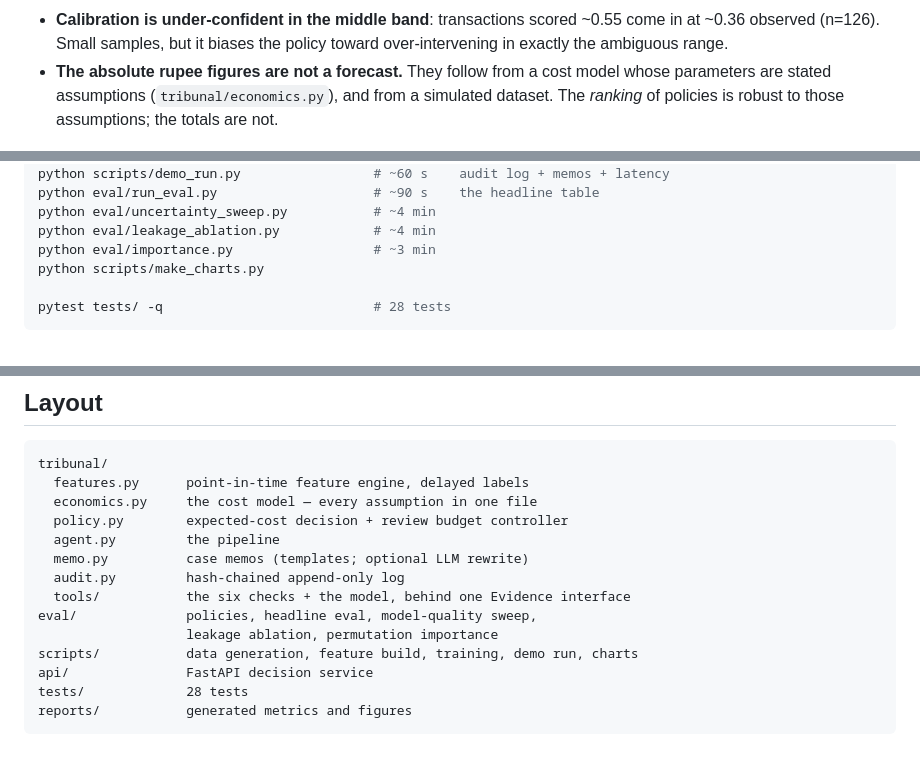
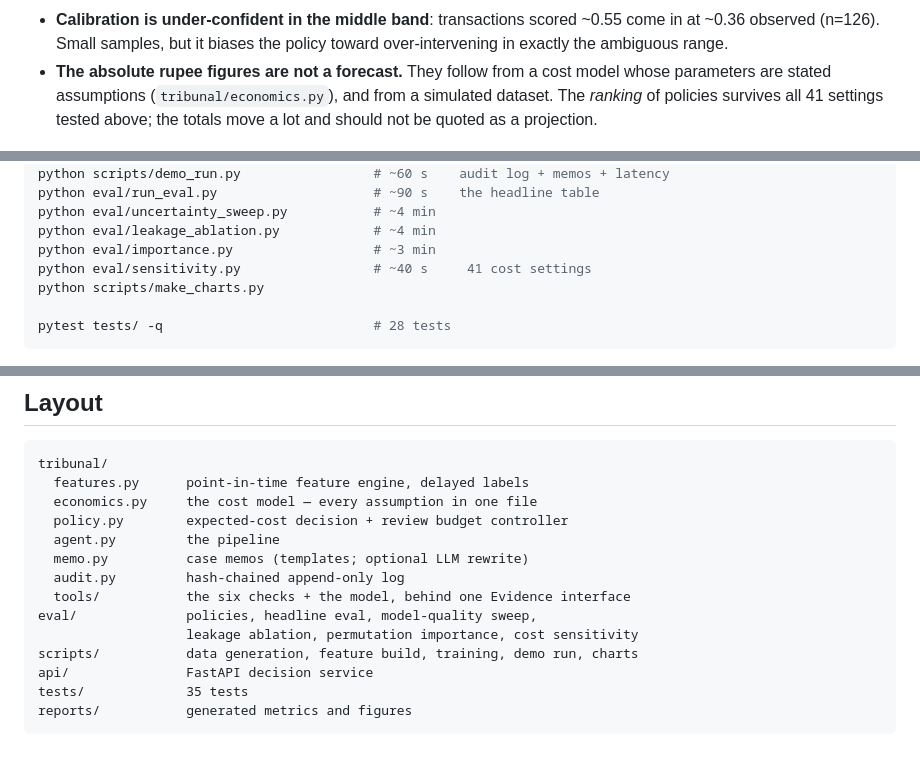
Before and after one commit to Artic853/tribunal, a Markdown page: README.md, 3 parts joined by grey strips. GitHub-like rendering.

````diff
--- a/README.md
+++ b/README.md
@@ -186,8 +228,8 @@ regression test.
   over-intervening in exactly the ambiguous range.
 - **The absolute rupee figures are not a forecast.** They follow from a cost model
   whose parameters are stated assumptions (`tribunal/economics.py`), and from a
-  simulated dataset. The *ranking* of policies is robust to those assumptions; the
-  totals are not.
+  simulated dataset. The *ranking* of policies survives all 41 settings tested
+  above; the totals move a lot and should not be quoted as a projection.
 
 ![Calibration](reports/calibration.png)
 
@@ -320,6 +362,7 @@ python eval/run_eval.py                    # ~90 s    the headline table
 python eval/uncertainty_sweep.py           # ~4 min
 python eval/leakage_ablation.py            # ~4 min
 python eval/importance.py                  # ~3 min
+python eval/sensitivity.py                 # ~40 s     41 cost settings
 python scripts/make_charts.py
 
 pytest tests/ -q                           # 28 tests
@@ -387,9 +430,9 @@ tribunal/
   audit.py         hash-chained append-only log
   tools/           the six checks + the model, behind one Evidence interface
 eval/              policies, headline eval, model-quality sweep,
-                   leakage ablation, permutation importance
+                   leakage ablation, permutation importance, cost sensitivity
 scripts/           data generation, feature build, training, demo run, charts
 api/               FastAPI decision service
-tests/             28 tests
+tests/             35 tests
 reports/           generated metrics and figures
 ```
````
Also changed, not shown: other parts of README.md (+42 -0 lines), ARCHITECTURE.md (+15 -9 lines), PITCH.md (+16 -4 lines), reports/sensitivity.png (added), 7 other files.
